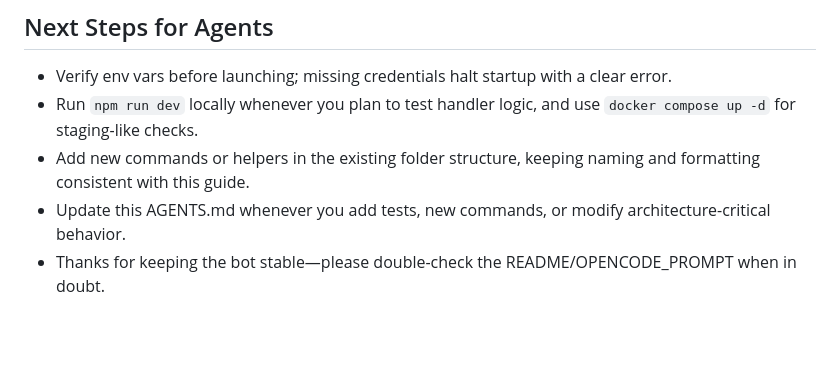
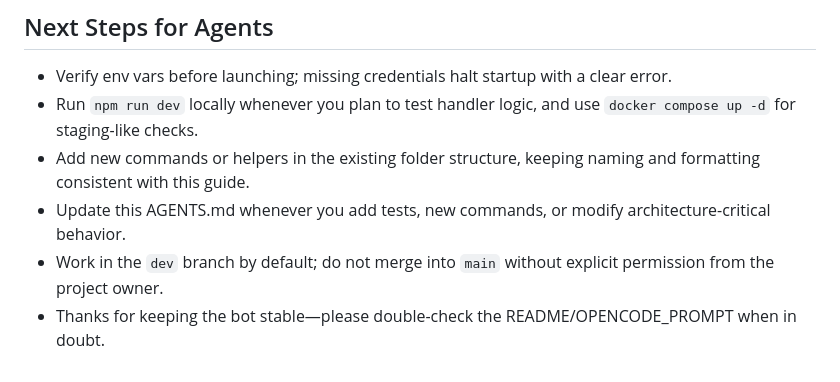
Before and after one commit to dimatolpygin/gpt_bot, a Markdown page: AGENTS.md, the part around the change. GitHub-like rendering; blank space fills up the shorter version.

Commit message:
docs: note branch process

```diff
--- a/AGENTS.md
+++ b/AGENTS.md
@@ -106,4 +106,5 @@
 - Run `npm run dev` locally whenever you plan to test handler logic, and use `docker compose up -d` for staging-like checks.
 - Add new commands or helpers in the existing folder structure, keeping naming and formatting consistent with this guide.
 - Update this AGENTS.md whenever you add tests, new commands, or modify architecture-critical behavior.
+- Work in the `dev` branch by default; do not merge into `main` without explicit permission from the project owner.
 - Thanks for keeping the bot stable—please double-check the README/OPENCODE_PROMPT when in doubt.
```
